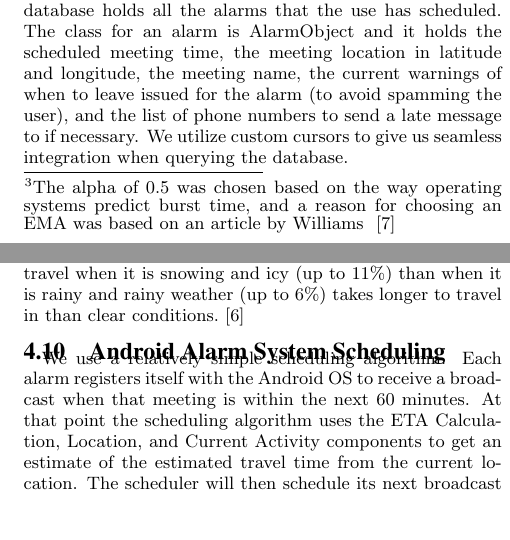
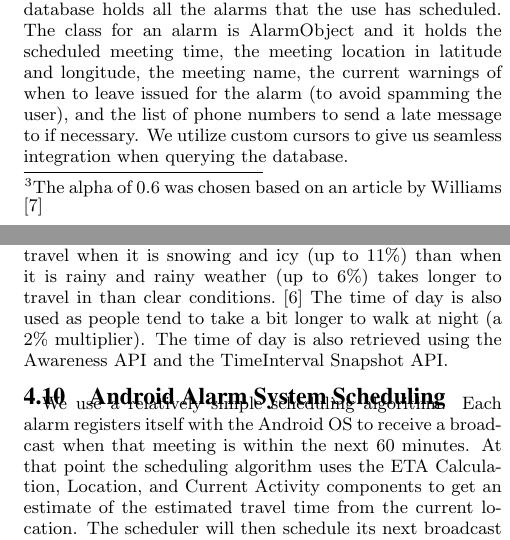
Before and after one commit to kylecorry31/cs4518-final-paper, a LaTeX paper (cs4518-final-paper.tex, which reads approach.tex, implementation.tex): two parts of the columns of pages 2 and 3 of 3, joined at a grey line, cut so that both start at the same text, the shorter picture padded with empty space. Compiled offline with pdfLaTeX.

Commit message:
Add some stuff to weather

```diff
--- a/approach.tex
+++ b/approach.tex
@@ -1,7 +1,7 @@
 \section{Approach/Methodology}
 
 \subsection{ETA System}
-To calculate the time to a given location, an ETA system was designed which used an approximate distance calculation to estimate the distance the user would have to travel, and the speed of the user to determine how long it would take them to arrive at the location. The distance calculation involved an 'as the crow flies' representation of the distance ~\cite{androidlocation} with a multiple of $\frac{\pi}{2}$ (see Equation~\ref{eq:distanceMultiplier}, which will give an approximate distance based on the sinusoidal properties of pathways to the destination ~\cite{numberphile2014pi} ~\cite{edwards2004crow} ~\cite{lembo2003crow}. This was done to conserve battery and privacy (as no network requests are needed) while giving a fast approximation of the distance to travel. The system will also learn from the user's current speed an activity to get a better estimation of how fast they typically walk, run, bike, or drive to their meetings. This is done using an exponential moving average with an alpha of 0.5 and storing the result in the SharedPreferences (see Equation~\ref{eq:ema})\footnote{The alpha of 0.5 was chosen based on the way operating systems predict burst time, and a reason for choosing an EMA was based on an article by Williams ~\cite{williams1998urban}} ~\cite{williams1998urban}. Using that speed and distance estimate, the time can be calculated by dividing the distance by the speed (see Equation~\ref{eq:time}). This will give an approximate travel time in seconds, which is then interpreted by higher level components of the application.
+To calculate the time to a given location, an ETA system was designed which used an approximate distance calculation to estimate the distance the user would have to travel, and the speed of the user to determine how long it would take them to arrive at the location. The distance calculation involved an 'as the crow flies' representation of the distance ~\cite{androidlocation} with a multiple of $\frac{\pi}{2}$ (see Equation~\ref{eq:distanceMultiplier}, which will give an approximate distance based on the sinusoidal properties of pathways to the destination ~\cite{numberphile2014pi} ~\cite{edwards2004crow} ~\cite{lembo2003crow}. This was done to conserve battery and privacy (as no network requests are needed) while giving a fast approximation of the distance to travel. The system will also learn from the user's current speed an activity to get a better estimation of how fast they typically walk, run, bike, or drive to their meetings. This is done using an exponential moving average with an alpha of 0.6 and storing the result in the SharedPreferences (see Equation~\ref{eq:ema})\footnote{The alpha of 0.6 was chosen based on an article by Williams ~\cite{williams1998urban}} ~\cite{williams1998urban}. Using that speed and distance estimate, the time can be calculated by dividing the distance by the speed (see Equation~\ref{eq:time}). This will give an approximate travel time in seconds, which is then interpreted by higher level components of the application.
 
 \begin{equation}\label{eq:distanceMultiplier}
 	dist(x, y) = \frac{\pi}{2} straightLineDistance(x, y)
--- a/implementation.tex
+++ b/implementation.tex
@@ -37,7 +37,7 @@ Our ETA calculations are implemented with the strategy design pattern.  That pat
 The simplest time estimator, and often times the best, is a simple as-the-crow-flies estimator. It finds the linear distance between locations, then multiplies that with an experimentally derived constant to calculate the approximate upper bound for the distance.  Once that distance is known, the estimator divides that distance with rates determined by the current activity level to guess at the estimated arrival time.
 
 \subsection{Weather}
-To give a more accurate ETA, the application uses the Awareness Snapshot API to get the current weather. This follows the same system as the UserLocation when it comes to storing the last location in SharedPreferences, storing the weather as an enum. The WeatherType enum contains a time multiplier which is used to assist the ETA calculations based on the weather. In our research, it takes longer to travel when it is snowing and icy (up to 11\%) than when it is rainy and rainy weather (up to 6\%) takes longer to travel in than clear conditions.~\cite{TSAPAKIS2013204}
+To give a more accurate ETA, the application uses the Awareness Snapshot API to get the current weather. This follows the same system as the UserLocation when it comes to storing the last location in SharedPreferences, storing the weather as an enum. The WeatherType enum contains a time multiplier which is used to assist the ETA calculations based on the weather. In our research, it takes longer to travel when it is snowing and icy (up to 11\%) than when it is rainy and rainy weather (up to 6\%) takes longer to travel in than clear conditions.~\cite{TSAPAKIS2013204} The time of day is also used as people tend to take a bit longer to walk at night (a 2\% multiplier). The time of day is also retrieved using the Awareness API and the TimeInterval Snapshot API.
 
 \subsection{Android Alarm System Scheduling}
 We use a relatively simple scheduling algorithm. Each alarm registers itself with the Android OS to receive a broadcast when that meeting is within the next 60 minutes. At that point the scheduling algorithm uses the ETA Calculation, Location, and Current Activity components to get an estimate of the estimated travel time from the current location. The scheduler will then schedule its next broadcast from the OS at the midpoint between the 5 minute warning point to leave for the meeting and the current time. This strategy allows the app to reliably cope with the user being in many locations and distances away before the meeting starts.  Once the estimated departure is within 7 minutes, the alarm schedules itself at 1 minute intervals to provide updates to the user. At 5 minutes and 1 minute before the calculated leave time, the app sends notifications to the user. If the user ignores these and misses the calculated leave time, the app prompts them to be on their way. If the user still doesn't leave within two minutes of that point, the app sends an SMS notification to the others at the meeting that the person will be late. If the user runs or bikes to make up time, the app lets them know they are back on track to make the meeting. This scheduling/notification structure works reasonably well without overwhelming the user with notifications.
```
Also changed, not shown: implementation.tex (2 more changed lines).
